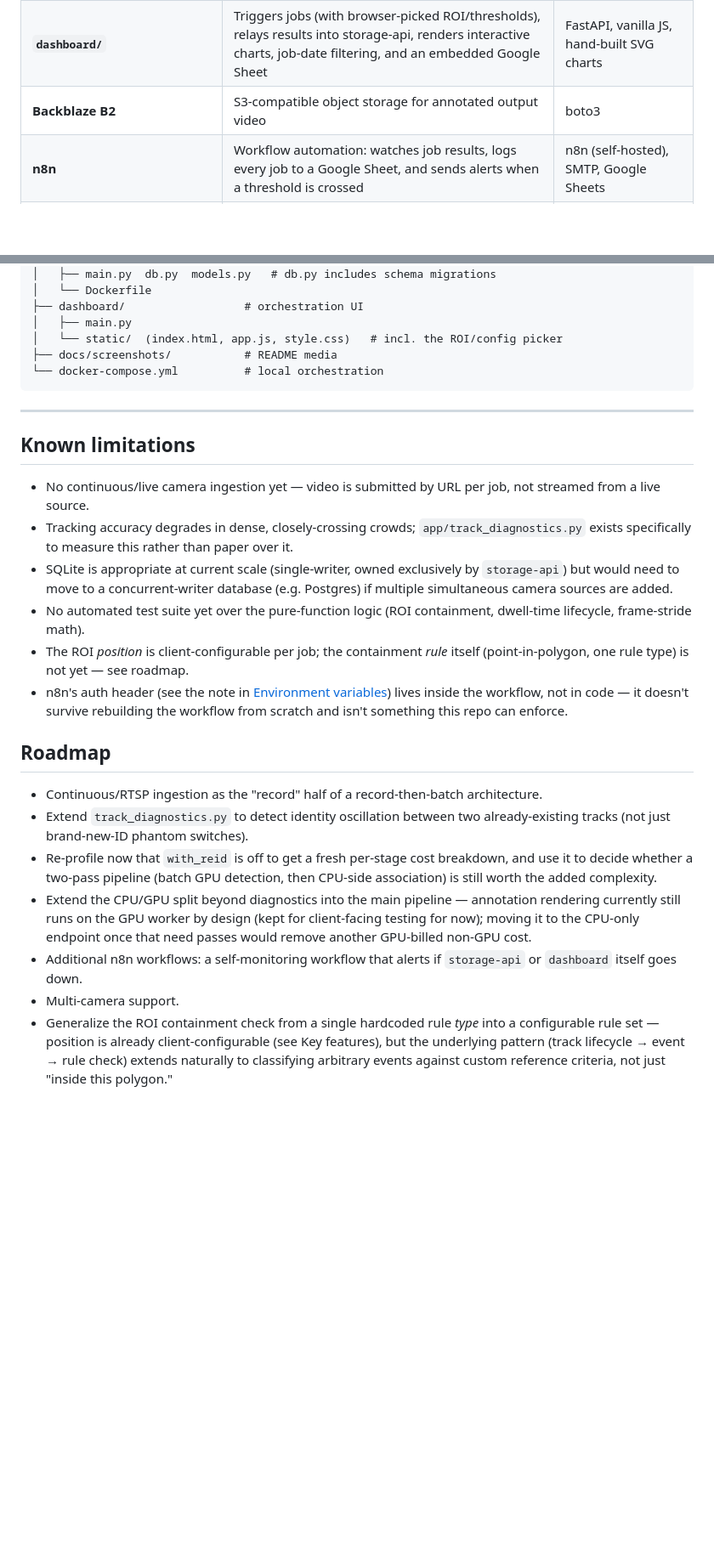
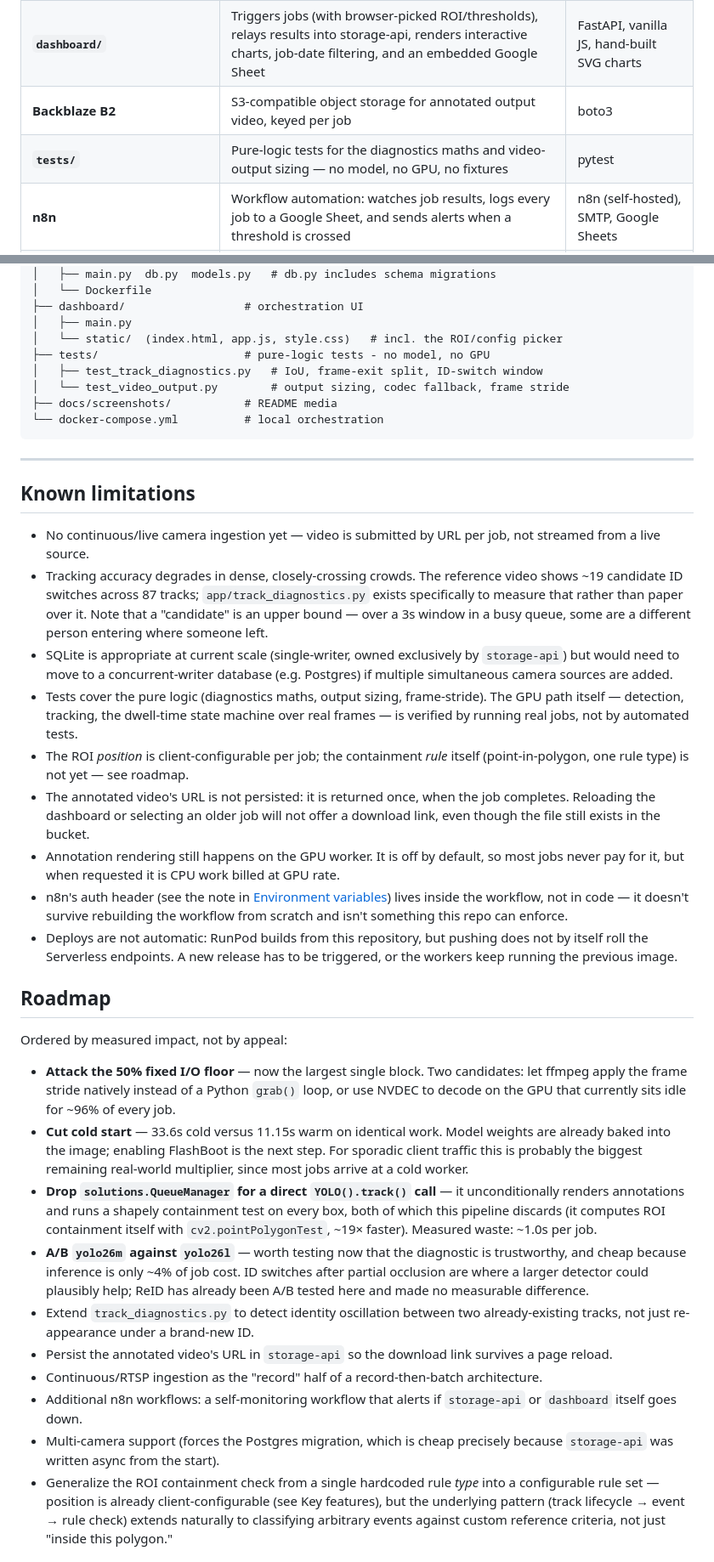
Before and after one commit to alireza-keivan/queue-analysis, a Markdown page: README.md, 2 parts joined by grey strips. Shown at 85% size. Drawn GitHub-style; blank space fills up the shorter version.

Commit message:
readme last update

````diff
--- a/README.md
+++ b/README.md
@@ -155,7 +164,8 @@ flowchart LR
 | **`app/track_diagnostics.py`** | Tracking-quality analysis, split into a GPU-bound collection pass and a pure-CPU scoring pass: occlusion vs. phantom ID loss, identity-crossing detection | Python |
 | **`storage-api/`** | Sole owner of the database; authenticated REST API for snapshots, tracks, per-job aggregates (including submission time); migrates its own schema on startup | FastAPI, aiosqlite (async SQLite) |
 | **`dashboard/`** | Triggers jobs (with browser-picked ROI/thresholds), relays results into storage-api, renders interactive charts, job-date filtering, and an embedded Google Sheet | FastAPI, vanilla JS, hand-built SVG charts |
-| **Backblaze B2** | S3-compatible object storage for annotated output video | boto3 |
+| **Backblaze B2** | S3-compatible object storage for annotated output video, keyed per job | boto3 |
+| **`tests/`** | Pure-logic tests for the diagnostics maths and video-output sizing — no model, no GPU, no fixtures | pytest |
 | **n8n** | Workflow automation: watches job results, logs every job to a Google Sheet, and sends alerts when a threshold is crossed | n8n (self-hosted), SMTP, Google Sheets |
 | **`docker-compose.yml`** | Local orchestration of `storage-api` + `dashboard` + `n8n`, networked, with persistent named volumes | Docker Compose |
 
@@ -259,6 +282,9 @@ queue_analysis/
 ├── dashboard/                  # orchestration UI
 │   ├── main.py
 │   └── static/  (index.html, app.js, style.css)   # incl. the ROI/config picker
+├── tests/                      # pure-logic tests - no model, no GPU
+│   ├── test_track_diagnostics.py   # IoU, frame-exit split, ID-switch window
+│   └── test_video_output.py        # output sizing, codec fallback, frame stride
 ├── docs/screenshots/           # README media
 └── docker-compose.yml          # local orchestration
 ```
@@ -268,20 +294,28 @@ queue_analysis/
 ## Known limitations
 
 - No continuous/live camera ingestion yet — video is submitted by URL per job, not streamed from a live source.
-- Tracking accuracy degrades in dense, closely-crossing crowds; `app/track_diagnostics.py` exists specifically to measure this rather than paper over it.
+- Tracking accuracy degrades in dense, closely-crossing crowds. The reference video shows ~19 candidate ID switches across 87 tracks; `app/track_diagnostics.py` exists specifically to measure that rather than paper over it. Note that a "candidate" is an upper bound — over a 3s window in a busy queue, some are a different person entering where someone left.
 - SQLite is appropriate at current scale (single-writer, owned exclusively by `storage-api`) but would need to move to a concurrent-writer database (e.g. Postgres) if multiple simultaneous camera sources are added.
-- No automated test suite yet over the pure-function logic (ROI containment, dwell-time lifecycle, frame-stride math).
+- Tests cover the pure logic (diagnostics maths, output sizing, frame-stride). The GPU path itself — detection, tracking, the dwell-time state machine over real frames — is verified by running real jobs, not by automated tests.
 - The ROI *position* is client-configurable per job; the containment *rule* itself (point-in-polygon, one rule type) is not yet — see roadmap.
+- The annotated video's URL is not persisted: it is returned once, when the job completes. Reloading the dashboard or selecting an older job will not offer a download link, even though the file still exists in the bucket.
+- Annotation rendering still happens on the GPU worker. It is off by default, so most jobs never pay for it, but when requested it is CPU work billed at GPU rate.
 - n8n's auth header (see the note in [Environment variables](#environment-variables)) lives inside the workflow, not in code — it doesn't survive rebuilding the workflow from scratch and isn't something this repo can enforce.
+- Deploys are not automatic: RunPod builds from this repository, but pushing does not by itself roll the Serverless endpoints. A new release has to be triggered, or the workers keep running the previous image.
 
 ## Roadmap
 
+Ordered by measured impact, not by appeal:
+
+- **Attack the 50% fixed I/O floor** — now the largest single block. Two candidates: let ffmpeg apply the frame stride natively instead of a Python `grab()` loop, or use NVDEC to decode on the GPU that currently sits idle for ~96% of every job.
+- **Cut cold start** — 33.6s cold versus 11.15s warm on identical work. Model weights are already baked into the image; enabling FlashBoot is the next step. For sporadic client traffic this is probably the biggest remaining real-world multiplier, since most jobs arrive at a cold worker.
+- **Drop `solutions.QueueManager` for a direct `YOLO().track()` call** — it unconditionally renders annotations and runs a shapely containment test on every box, both of which this pipeline discards (it computes ROI containment itself with `cv2.pointPolygonTest`, ~19× faster). Measured waste: ~1.0s per job.
+- **A/B `yolo26m` against `yolo26l`** — worth testing now that the diagnostic is trustworthy, and cheap because inference is only ~4% of job cost. ID switches after partial occlusion are where a larger detector could plausibly help; ReID has already been A/B tested here and made no measurable difference.
+- Extend `track_diagnostics.py` to detect identity oscillation between two already-existing tracks, not just re-appearance under a brand-new ID.
+- Persist the annotated video's URL in `storage-api` so the download link survives a page reload.
 - Continuous/RTSP ingestion as the "record" half of a record-then-batch architecture.
-- Extend `track_diagnostics.py` to detect identity oscillation between two already-existing tracks (not just brand-new-ID phantom switches).
-- Re-profile now that `with_reid` is off to get a fresh per-stage cost breakdown, and use it to decide whether a two-pass pipeline (batch GPU detection, then CPU-side association) is still worth the added complexity.
-- Extend the CPU/GPU split beyond diagnostics into the main pipeline — annotation rendering currently still runs on the GPU worker by design (kept for client-facing testing for now); moving it to the CPU-only endpoint once that need passes would remove another GPU-billed non-GPU cost.
 - Additional n8n workflows: a self-monitoring workflow that alerts if `storage-api` or `dashboard` itself goes down.
-- Multi-camera support.
+- Multi-camera support (forces the Postgres migration, which is cheap precisely because `storage-api` was written async from the start).
 - Generalize the ROI containment check from a single hardcoded rule *type* into a configurable rule set — position is already client-configurable (see Key features), but the underlying pattern (track lifecycle → event → rule check) extends naturally to classifying arbitrary events against custom reference criteria, not just "inside this polygon."
 
 ## License
````
Also changed, not shown: other parts of README.md (+43 -21 lines).
